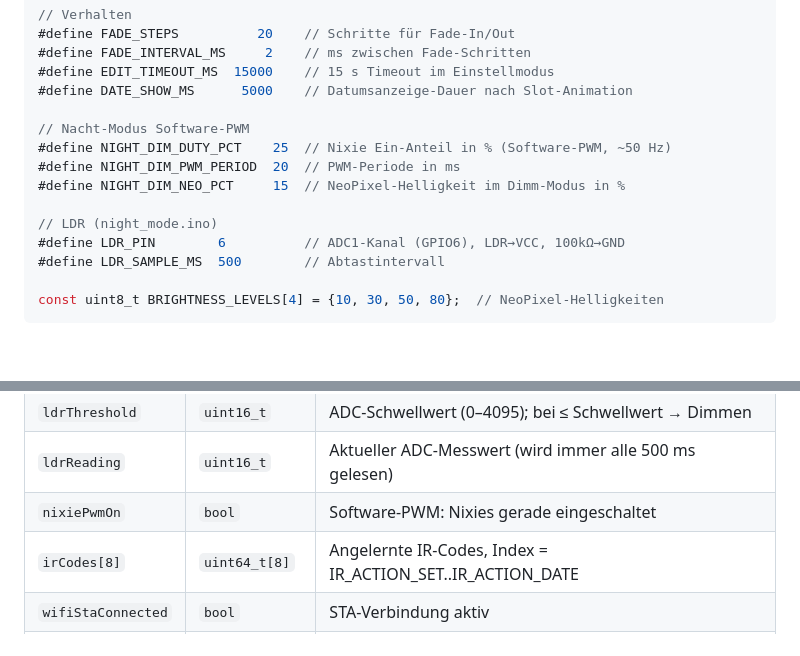
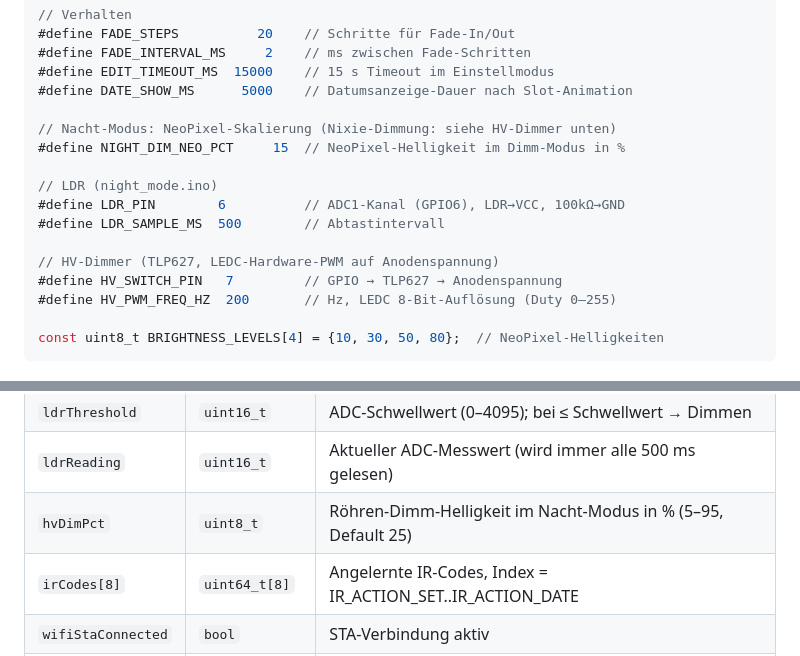
Before and after one commit to broedschroed/NixieClockUltra, a Markdown page: docs/system/firmware.md, 2 parts joined by grey strips. Rendered like a GitHub page; blank space fills up the shorter version.

Commit message:
docs: firmware.md an HV-Anodendimmung angepasst (nixiePwmOn/NIGHT_DIM_* entfernt, HV-Dimmer ergänzt)
Co-Authored-By: Claude Sonnet 5 <noreply@anthropic.com>

````diff
--- a/docs/system/firmware.md
+++ b/docs/system/firmware.md
@@ -73,14 +73,16 @@ Die `setup()`-Funktion läuft einmalig nach dem Start in dieser Reihenfolge:
 #define EDIT_TIMEOUT_MS  15000    // 15 s Timeout im Einstellmodus
 #define DATE_SHOW_MS      5000    // Datumsanzeige-Dauer nach Slot-Animation
 
-// Nacht-Modus Software-PWM
-#define NIGHT_DIM_DUTY_PCT    25  // Nixie Ein-Anteil in % (Software-PWM, ~50 Hz)
-#define NIGHT_DIM_PWM_PERIOD  20  // PWM-Periode in ms
+// Nacht-Modus: NeoPixel-Skalierung (Nixie-Dimmung: siehe HV-Dimmer unten)
 #define NIGHT_DIM_NEO_PCT     15  // NeoPixel-Helligkeit im Dimm-Modus in %
 
 // LDR (night_mode.ino)
 #define LDR_PIN        6          // ADC1-Kanal (GPIO6), LDR→VCC, 100kΩ→GND
 #define LDR_SAMPLE_MS  500        // Abtastintervall
+
+// HV-Dimmer (TLP627, LEDC-Hardware-PWM auf Anodenspannung)
+#define HV_SWITCH_PIN   7         // GPIO → TLP627 → Anodenspannung
+#define HV_PWM_FREQ_HZ  200       // Hz, LEDC 8-Bit-Auflösung (Duty 0–255)
 
 const uint8_t BRIGHTNESS_LEVELS[4] = {10, 30, 50, 80};  // NeoPixel-Helligkeiten
 ```
@@ -112,7 +114,7 @@ const uint8_t BRIGHTNESS_LEVELS[4] = {10, 30, 50, 80};  // NeoPixel-Helligkeiten
 | `ldrEnabled`        | `bool`        | Lichtsensor-Steuerung aktiv                                   |
 | `ldrThreshold`      | `uint16_t`    | ADC-Schwellwert (0–4095); bei ≤ Schwellwert → Dimmen          |
 | `ldrReading`        | `uint16_t`    | Aktueller ADC-Messwert (wird immer alle 500 ms gelesen)       |
-| `nixiePwmOn`        | `bool`        | Software-PWM: Nixies gerade eingeschaltet                     |
+| `hvDimPct`          | `uint8_t`     | Röhren-Dimm-Helligkeit im Nacht-Modus in % (5–95, Default 25) |
 | `irCodes[8]`        | `uint64_t[8]` | Angelernte IR-Codes, Index = IR_ACTION_SET..IR_ACTION_DATE    |
 | `wifiStaConnected`  | `bool`        | STA-Verbindung aktiv                                          |
 | `ntpSynced`         | `bool`        | NTP-Synchronisierung erfolgreich                              |
````
